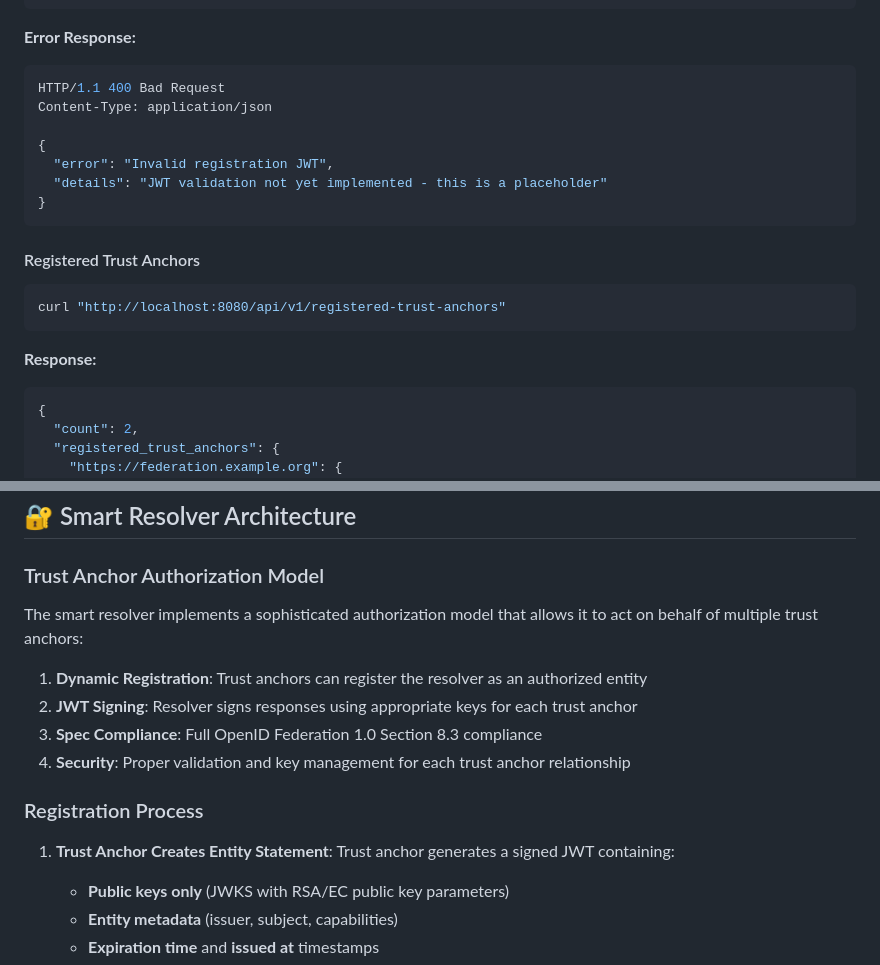
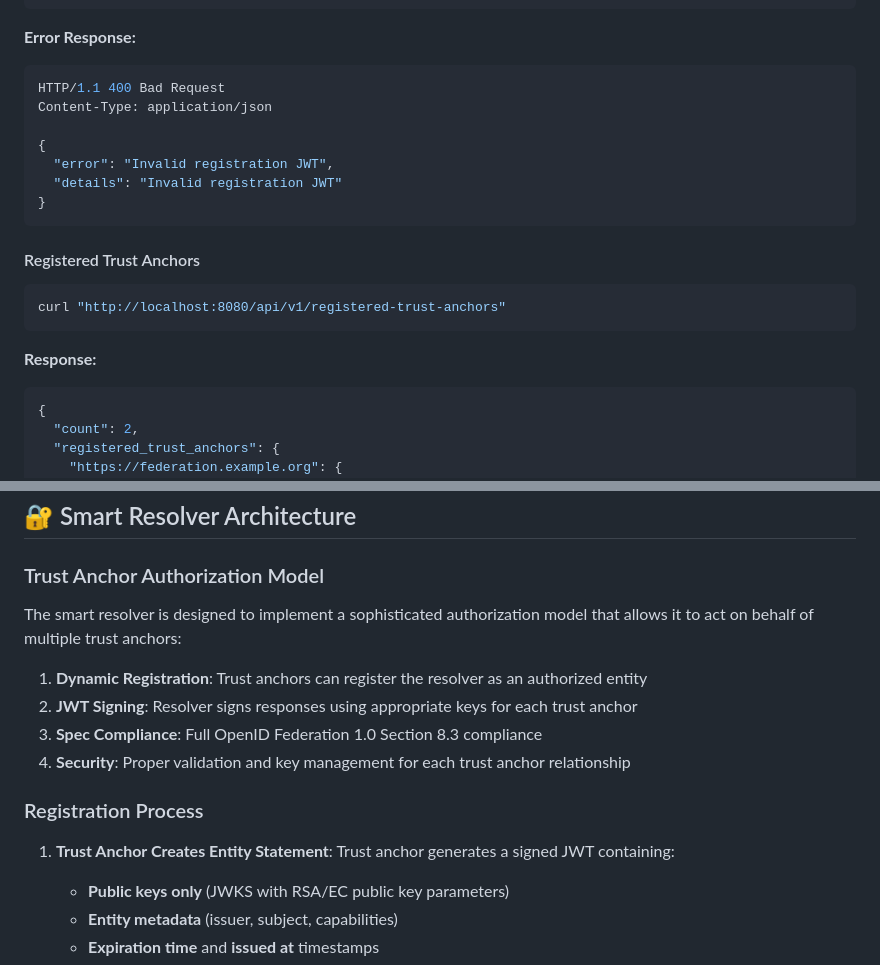
Before and after one commit to SURF-OpenID-Federation/OpenID-Federation-Resolver, a Markdown page: README.md, 2 parts joined by grey strips. GitHub-like rendering.

````diff
--- a/README.md
+++ b/README.md
@@ -327,21 +347,25 @@ Content-Type: application/json
 ```
 
 **Error Response:**
+
 ```json
 HTTP/1.1 400 Bad Request
 Content-Type: application/json
 
 {
   "error": "Invalid registration JWT",
-  "details": "JWT validation not yet implemented - this is a placeholder"
+  "details": "Invalid registration JWT"
 }
 ```
+
 #### Registered Trust Anchors
+
 ```bash
 curl "http://localhost:8080/api/v1/registered-trust-anchors"
 ```
 
 **Response:**
+
 ```json
 {
   "count": 2,
@@ -470,7 +439,7 @@ curl "http://localhost:8080/"  # Web interface
 
 ### Trust Anchor Authorization Model
 
-The smart resolver implements a sophisticated authorization model that allows it to act on behalf of multiple trust anchors:
+The smart resolver is designed to implement a sophisticated authorization model that allows it to act on behalf of multiple trust anchors:
 
 1. **Dynamic Registration**: Trust anchors can register the resolver as an authorized entity
 2. **JWT Signing**: Resolver signs responses using appropriate keys for each trust anchor
@@ -480,6 +449,7 @@ The smart resolver implements a sophisticated authorization model that allows it
 ### Registration Process
 
 1. **Trust Anchor Creates Entity Statement**: Trust anchor generates a signed JWT containing:
+
    - **Public keys only** (JWKS with RSA/EC public key parameters)
    - **Entity metadata** (issuer, subject, capabilities)
    - **Expiration time** and **issued at** timestamps
````
Also changed, not shown: other parts of README.md (+38 -70 lines).
